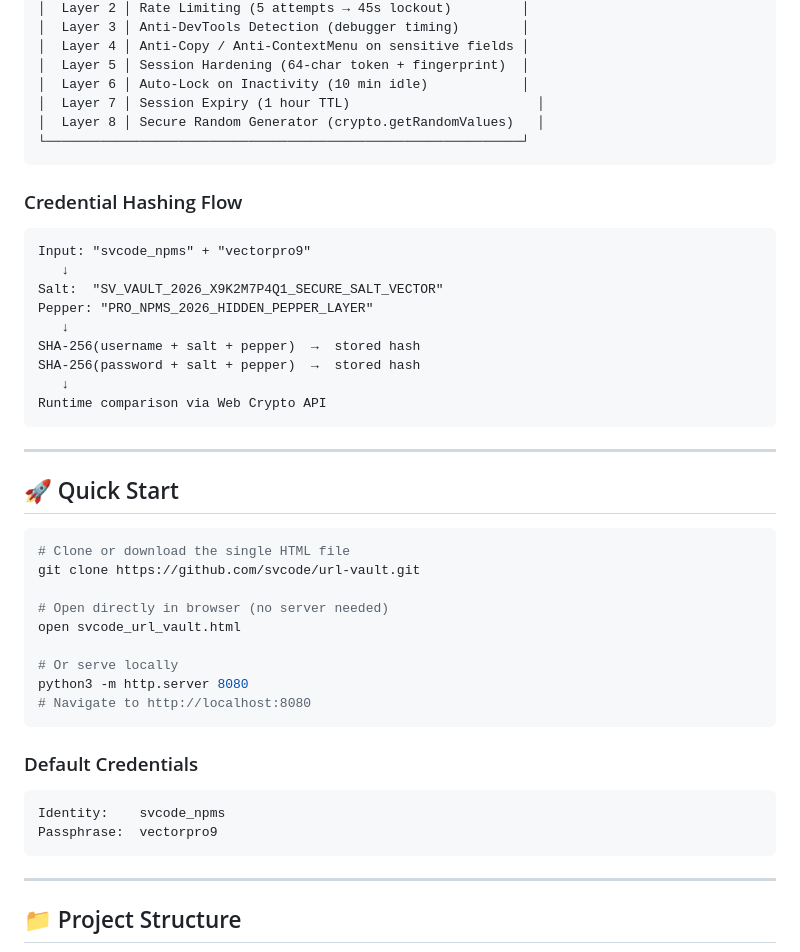
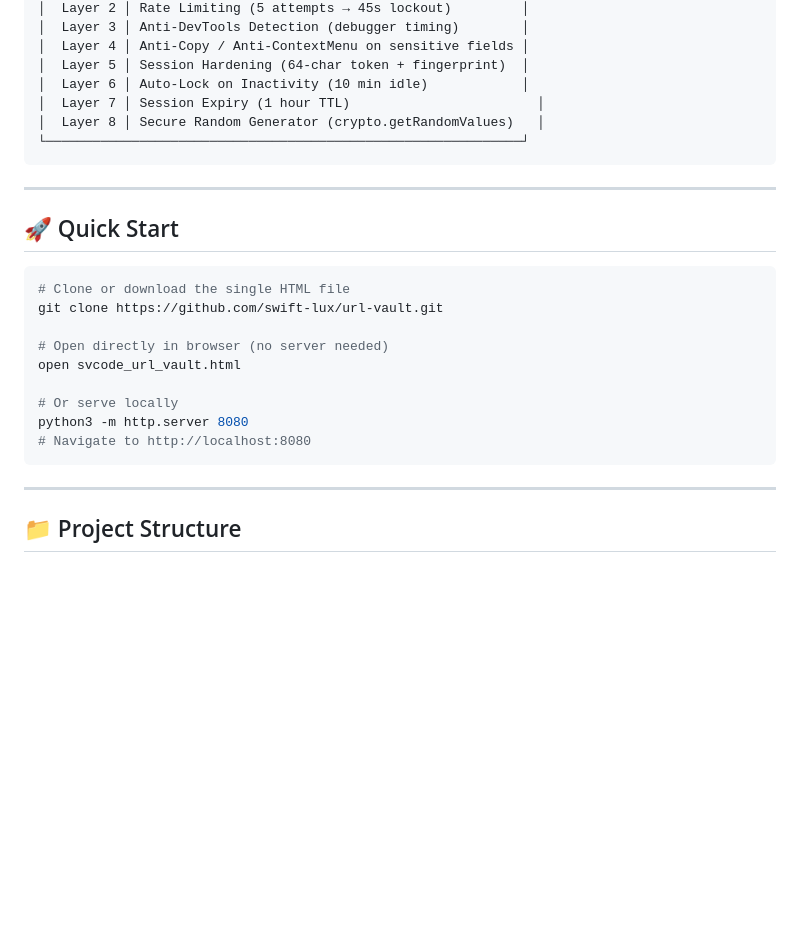
Before and after one commit to swift-lux/link_site, a Markdown page: README.md, the part around the change. Drawn GitHub-style; blank space fills up the shorter version.

Commit message:
Update README to remove sensitive information
Removed credential hashing flow and default credentials sections from README.

````diff
--- a/README.md
+++ b/README.md
@@ -58,27 +58,13 @@
 └─────────────────────────────────────────────────────────────┘
 ```
 
-### Credential Hashing Flow
-
-```
-Input: "svcode_npms" + "vectorpro9"
-   ↓
-Salt:  "SV_VAULT_2026_X9K2M7P4Q1_SECURE_SALT_VECTOR"
-Pepper: "PRO_NPMS_2026_HIDDEN_PEPPER_LAYER"
-   ↓
-SHA-256(username + salt + pepper)  →  stored hash
-SHA-256(password + salt + pepper)  →  stored hash
-   ↓
-Runtime comparison via Web Crypto API
-```
-
 ---
 
 ## 🚀 Quick Start
 
 ```bash
 # Clone or download the single HTML file
-git clone https://github.com/svcode/url-vault.git
+git clone https://github.com/swift-lux/url-vault.git
 
 # Open directly in browser (no server needed)
 open svcode_url_vault.html
@@ -86,13 +72,6 @@ open svcode_url_vault.html
 # Or serve locally
 python3 -m http.server 8080
 # Navigate to http://localhost:8080
-```
-
-### Default Credentials
-
-```
-Identity:    svcode_npms
-Passphrase:  vectorpro9
 ```
 
 ---
````
